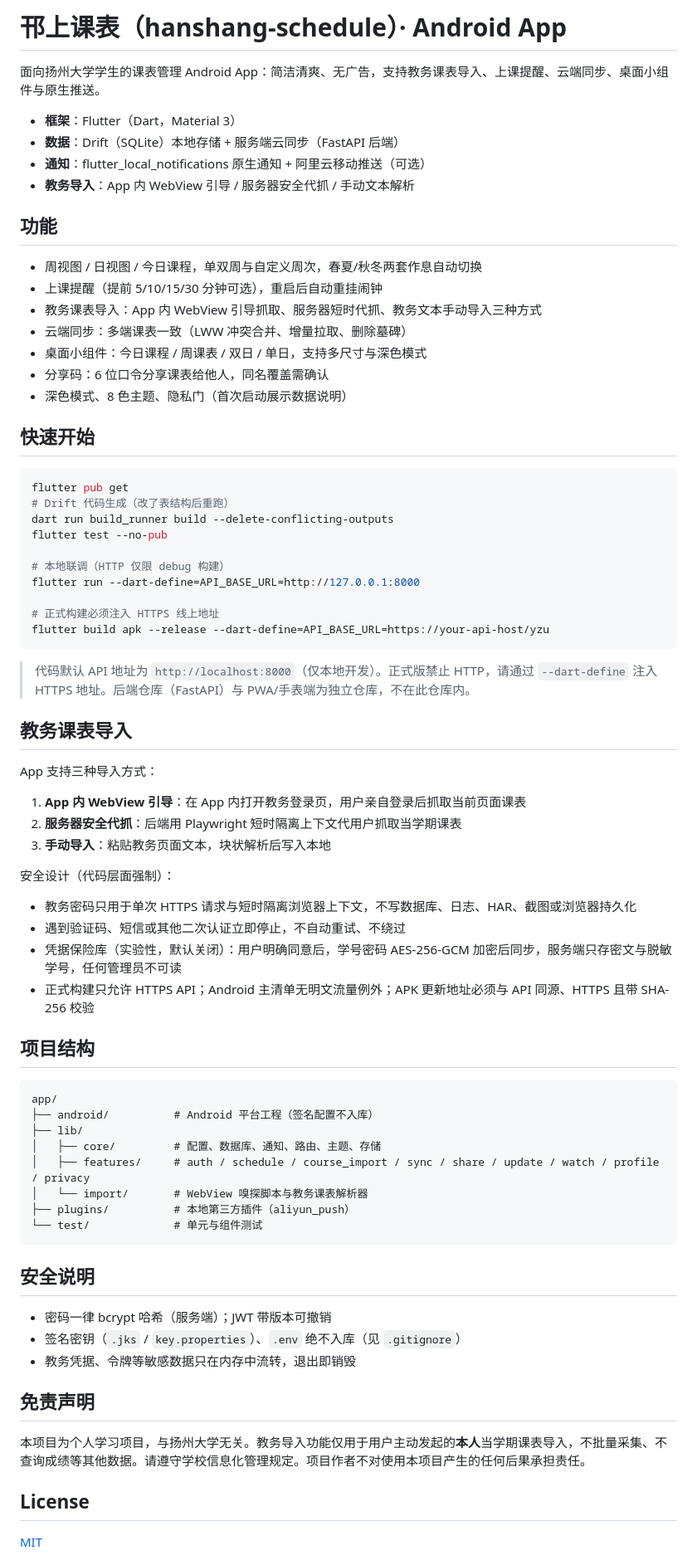
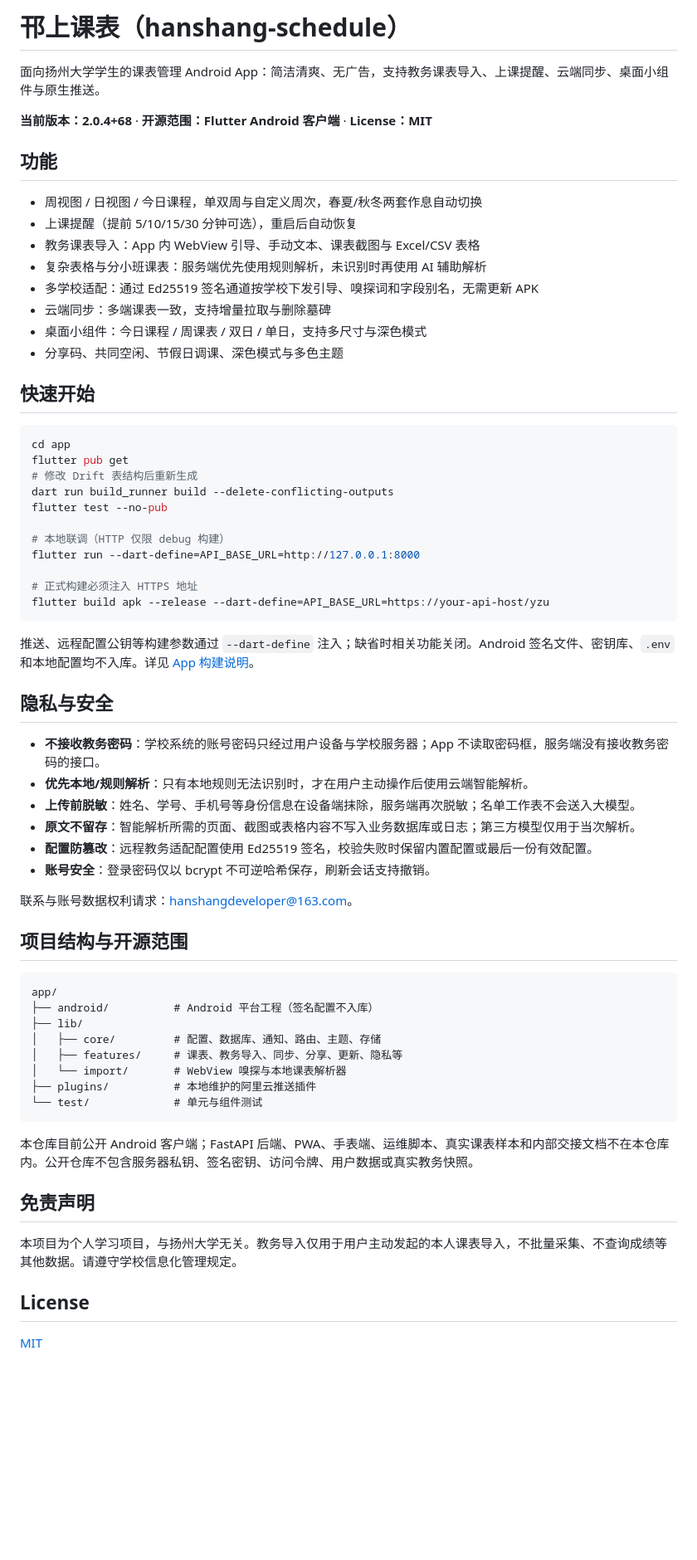
Before and after one commit to YZUSeanYan/hanshang-schedule, a Markdown page: README.md, the part around the change. Shown at 83% size. GitHub-like rendering; blank space fills up the shorter version.

Commit message:
docs: 同步当前功能、开源范围与隐私边界

````diff
--- a/README.md
+++ b/README.md
@@ -1,76 +1,67 @@
-# 邗上课表（hanshang-schedule）· Android App
+# 邗上课表（hanshang-schedule）
 
 面向扬州大学学生的课表管理 Android App：简洁清爽、无广告，支持教务课表导入、上课提醒、云端同步、桌面小组件与原生推送。
 
-- **框架**：Flutter（Dart，Material 3）
-- **数据**：Drift（SQLite）本地存储 + 服务端云同步（FastAPI 后端）
-- **通知**：flutter_local_notifications 原生通知 + 阿里云移动推送（可选）
-- **教务导入**：App 内 WebView 引导 / 服务器安全代抓 / 手动文本解析
+**当前版本：2.0.4+68** · **开源范围：Flutter Android 客户端** · **License：MIT**
 
 ## 功能
 
 - 周视图 / 日视图 / 今日课程，单双周与自定义周次，春夏/秋冬两套作息自动切换
-- 上课提醒（提前 5/10/15/30 分钟可选），重启后自动重挂闹钟
-- 教务课表导入：App 内 WebView 引导抓取、服务器短时代抓、教务文本手动导入三种方式
-- 云端同步：多端课表一致（LWW 冲突合并、增量拉取、删除墓碑）
+- 上课提醒（提前 5/10/15/30 分钟可选），重启后自动恢复
+- 教务课表导入：App 内 WebView 引导、手动文本、课表截图与 Excel/CSV 表格
+- 复杂表格与分小班课表：服务端优先使用规则解析，未识别时再使用 AI 辅助解析
+- 多学校适配：通过 Ed25519 签名通道按学校下发引导、嗅探词和字段别名，无需更新 APK
+- 云端同步：多端课表一致，支持增量拉取与删除墓碑
 - 桌面小组件：今日课程 / 周课表 / 双日 / 单日，支持多尺寸与深色模式
-- 分享码：6 位口令分享课表给他人，同名覆盖需确认
-- 深色模式、8 色主题、隐私门（首次启动展示数据说明）
+- 分享码、共同空闲、节假日调课、深色模式与多色主题
 
 ## 快速开始
 
 ```bash
+cd app
 flutter pub get
-# Drift 代码生成（改了表结构后重跑）
+# 修改 Drift 表结构后重新生成
 dart run build_runner build --delete-conflicting-outputs
 flutter test --no-pub
 
 # 本地联调（HTTP 仅限 debug 构建）
 flutter run --dart-define=API_BASE_URL=http://127.0.0.1:8000
 
-# 正式构建必须注入 HTTPS 线上地址
+# 正式构建必须注入 HTTPS 地址
 flutter build apk --release --dart-define=API_BASE_URL=https://your-api-host/yzu
 ```
 
-> 代码默认 API 地址为 `http://localhost:8000`（仅本地开发）。正式版禁止 HTTP，请通过 `--dart-define` 注入 HTTPS 地址。后端仓库（FastAPI）与 PWA/手表端为独立仓库，不在此仓库内。
+推送、远程配置公钥等构建参数通过 `--dart-define` 注入；缺省时相关功能关闭。Android 签名文件、密钥库、`.env` 和本地配置均不入库。详见 [App 构建说明](app/README.md)。
 
-## 教务课表导入
+## 隐私与安全
 
-App 支持三种导入方式：
+- **不接收教务密码**：学校系统的账号密码只经过用户设备与学校服务器；App 不读取密码框，服务端没有接收教务密码的接口。
+- **优先本地/规则解析**：只有本地规则无法识别时，才在用户主动操作后使用云端智能解析。
+- **上传前脱敏**：姓名、学号、手机号等身份信息在设备端抹除，服务端再次脱敏；名单工作表不会送入大模型。
+- **原文不留存**：智能解析所需的页面、截图或表格内容不写入业务数据库或日志；第三方模型仅用于当次解析。
+- **配置防篡改**：远程教务适配配置使用 Ed25519 签名，校验失败时保留内置配置或最后一份有效配置。
+- **账号安全**：登录密码仅以 bcrypt 不可逆哈希保存，刷新会话支持撤销。
 
-1. **App 内 WebView 引导**：在 App 内打开教务登录页，用户亲自登录后抓取当前页面课表
-2. **服务器安全代抓**：后端用 Playwright 短时隔离上下文代用户抓取当学期课表
-3. **手动导入**：粘贴教务页面文本，块状解析后写入本地
+联系与账号数据权利请求：<hanshangdeveloper@163.com>。
 
-安全设计（代码层面强制）：
+## 项目结构与开源范围
 
-- 教务密码只用于单次 HTTPS 请求与短时隔离浏览器上下文，不写数据库、日志、HAR、截图或浏览器持久化
-- 遇到验证码、短信或其他二次认证立即停止，不自动重试、不绕过
-- 凭据保险库（实验性，默认关闭）：用户明确同意后，学号密码 AES-256-GCM 加密后同步，服务端只存密文与脱敏学号，任何管理员不可读
-- 正式构建只允许 HTTPS API；Android 主清单无明文流量例外；APK 更新地址必须与 API 同源、HTTPS 且带 SHA-256 校验
-
-## 项目结构
-
-```
+```text
 app/
 ├── android/          # Android 平台工程（签名配置不入库）
 ├── lib/
 │   ├── core/         # 配置、数据库、通知、路由、主题、存储
-│   ├── features/     # auth / schedule / course_import / sync / share / update / watch / profile / privacy
-│   └── import/       # WebView 嗅探脚本与教务课表解析器
-├── plugins/          # 本地第三方插件（aliyun_push）
+│   ├── features/     # 课表、教务导入、同步、分享、更新、隐私等
+│   └── import/       # WebView 嗅探与本地课表解析器
+├── plugins/          # 本地维护的阿里云推送插件
 └── test/             # 单元与组件测试
 ```
 
-## 安全说明
-
-- 密码一律 bcrypt 哈希（服务端）；JWT 带版本可撤销
-- 签名密钥（`.jks` / `key.properties`）、`.env` 绝不入库（见 `.gitignore`）
-- 教务凭据、令牌等敏感数据只在内存中流转，退出即销毁
+本仓库目前公开 Android 客户端；FastAPI 后端、PWA、手表端、运维脚本、真实课表样本和内部交接文档不在本仓库内。公开仓库不包含服务器私钥、签名密钥、访问令牌、用户数据或真实教务快照。
 
 ## 免责声明
 
-本项目为个人学习项目，与扬州大学无关。教务导入功能仅用于用户主动发起的**本人**当学期课表导入，不批量采集、不查询成绩等其他数据。请遵守学校信息化管理规定。项目作者不对使用本项目产生的任何后果承担责任。
+本项目为个人学习项目，与扬州大学无关。教务导入仅用于用户主动发起的本人课表导入，不批量采集、不查询成绩等其他数据。请遵守学校信息化管理规定。
 
 ## License
 
````
